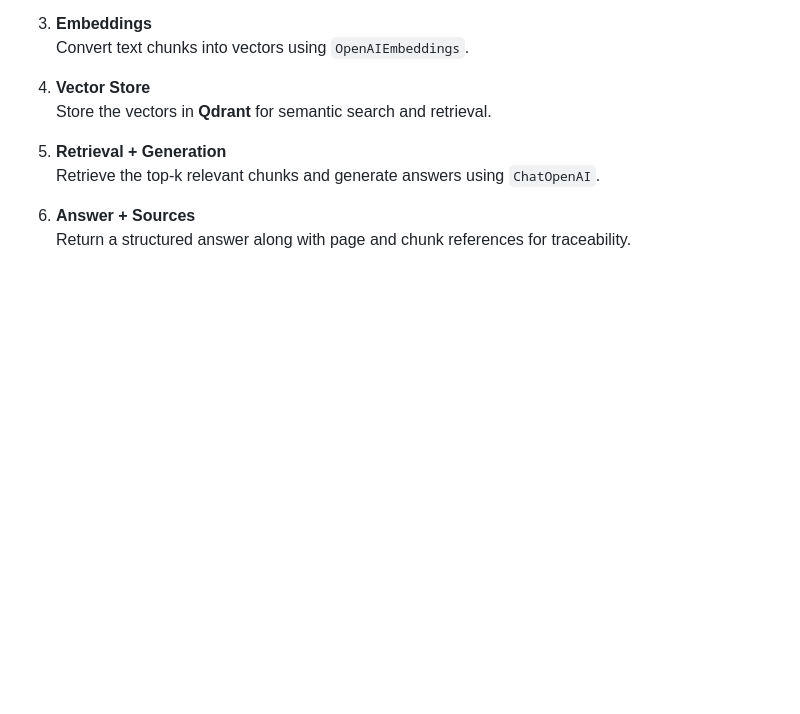
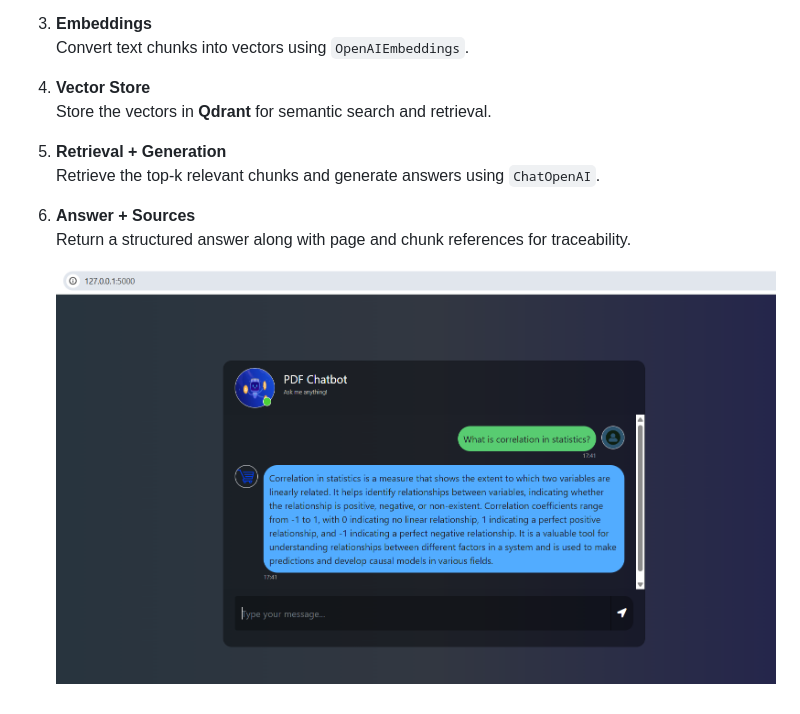
Before and after one commit to Tejaswi-Boni/POCPDFSummarizer, a Markdown page: README.md, the part around the change. Rendered like a GitHub page; pictures changed too: image.png (added); blank space fills up the shorter version.

```diff
--- a/README.md
+++ b/README.md
@@ -72,3 +72,5 @@ The PDF Summarizer uses a **Retrieval-Augmented Generation (RAG) pipeline**. The
 
 6. **Answer + Sources**
    Return a structured answer along with page and chunk references for traceability.
+
+   ![alt text](image.png)
```
Also changed, not shown: 11 other files.
